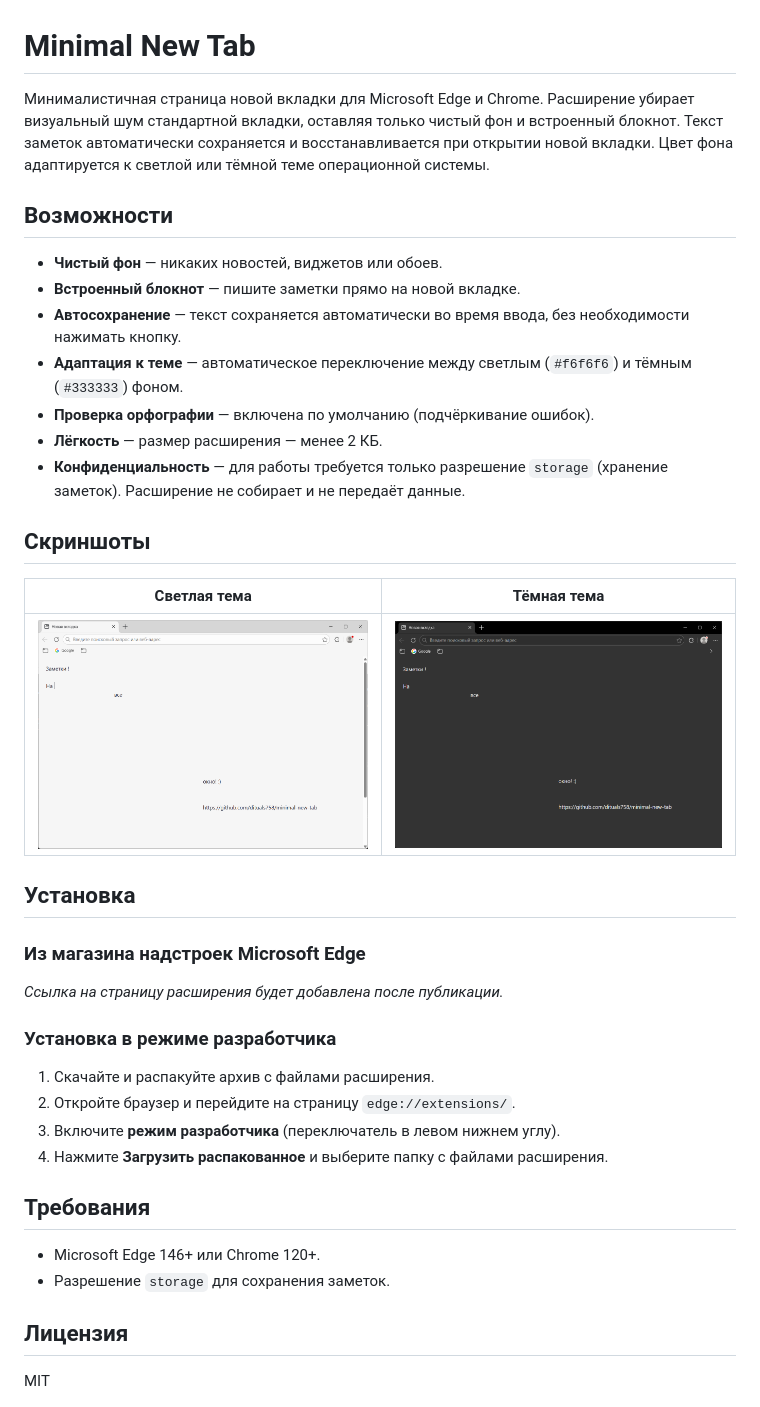
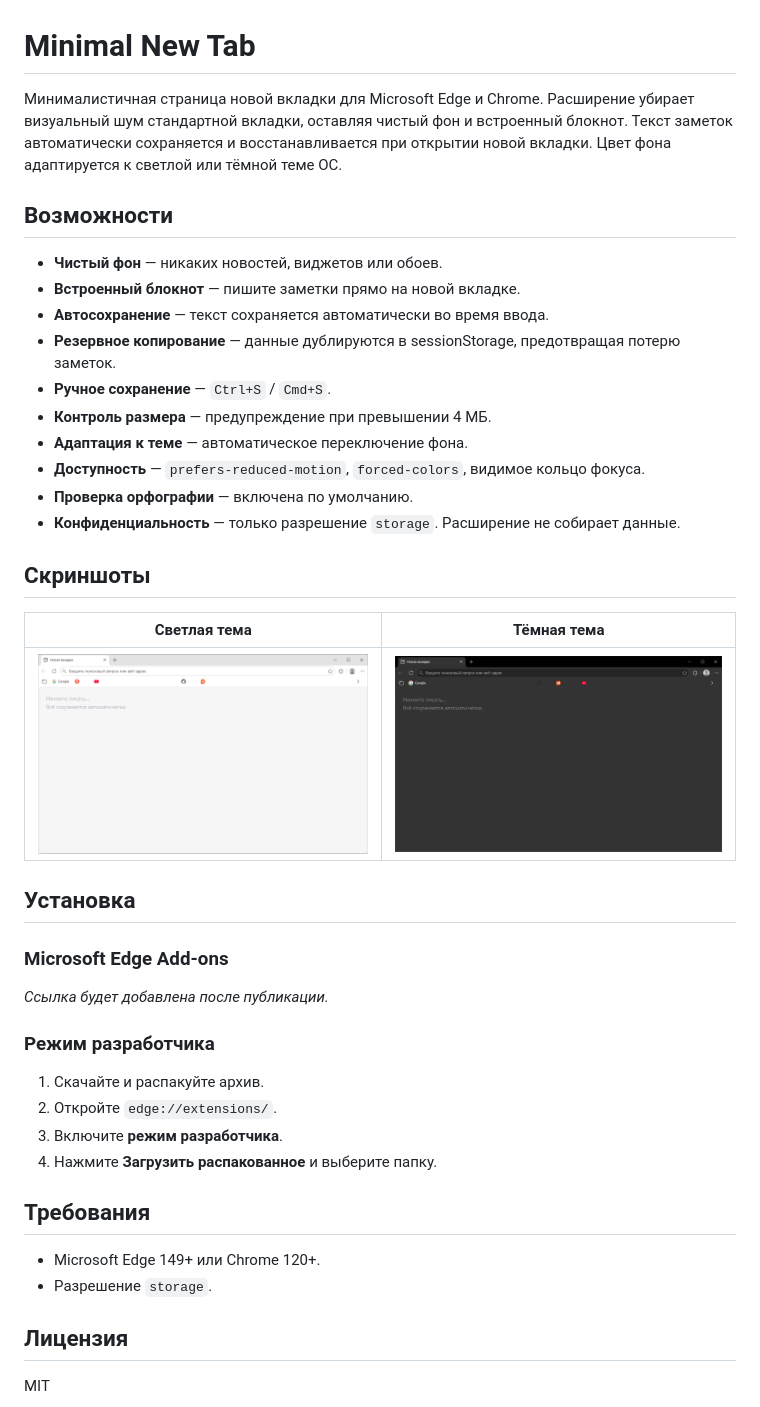
Before and after one commit to dituals758/minimal-new-tab, a Markdown page: README.md, the part around one of its changes. Drawn GitHub-style; pictures changed too: screenshots/screenshot-dark.png, screenshots/screenshot-light.png.

```diff
--- a/README.md
+++ b/README.md
@@ -1,16 +1,19 @@
 # Minimal New Tab
 
-Минималистичная страница новой вкладки для Microsoft Edge и Chrome. Расширение убирает визуальный шум стандартной вкладки, оставляя только чистый фон и встроенный блокнот. Текст заметок автоматически сохраняется и восстанавливается при открытии новой вкладки. Цвет фона адаптируется к светлой или тёмной теме операционной системы.
+Минималистичная страница новой вкладки для Microsoft Edge и Chrome. Расширение убирает визуальный шум стандартной вкладки, оставляя чистый фон и встроенный блокнот. Текст заметок автоматически сохраняется и восстанавливается при открытии новой вкладки. Цвет фона адаптируется к светлой или тёмной теме ОС.
 
 ## Возможности
 
 - **Чистый фон** — никаких новостей, виджетов или обоев.
 - **Встроенный блокнот** — пишите заметки прямо на новой вкладке.
-- **Автосохранение** — текст сохраняется автоматически во время ввода, без необходимости нажимать кнопку.
-- **Адаптация к теме** — автоматическое переключение между светлым (`#f6f6f6`) и тёмным (`#333333`) фоном.
-- **Проверка орфографии** — включена по умолчанию (подчёркивание ошибок).
-- **Лёгкость** — размер расширения — менее 2 КБ.
-- **Конфиденциальность** — для работы требуется только разрешение `storage` (хранение заметок). Расширение не собирает и не передаёт данные.
+- **Автосохранение** — текст сохраняется автоматически во время ввода.
+- **Резервное копирование** — данные дублируются в sessionStorage, предотвращая потерю заметок.
+- **Ручное сохранение** — `Ctrl+S` / `Cmd+S`.
+- **Контроль размера** — предупреждение при превышении 4 МБ.
+- **Адаптация к теме** — автоматическое переключение фона.
+- **Доступность** — `prefers-reduced-motion`, `forced-colors`, видимое кольцо фокуса.
+- **Проверка орфографии** — включена по умолчанию.
+- **Конфиденциальность** — только разрешение `storage`. Расширение не собирает данные.
 
 ## Скриншоты
 
@@ -20,19 +23,21 @@
 
 ## Установка
 
-### Из магазина надстроек Microsoft Edge
-*Ссылка на страницу расширения будет добавлена после публикации.*
+### Microsoft Edge Add-ons
 
-### Установка в режиме разработчика
-1. Скачайте и распакуйте архив с файлами расширения.
-2. Откройте браузер и перейдите на страницу `edge://extensions/`.
-3. Включите **режим разработчика** (переключатель в левом нижнем углу).
-4. Нажмите **Загрузить распакованное** и выберите папку с файлами расширения.
+*Ссылка будет добавлена после публикации.*
+
+### Режим разработчика
+
+1. Скачайте и распакуйте архив.
+2. Откройте `edge://extensions/`.
+3. Включите **режим разработчика**.
+4. Нажмите **Загрузить распакованное** и выберите папку.
 
 ## Требования
 
-- Microsoft Edge 146+ или Chrome 120+.
-- Разрешение `storage` для сохранения заметок.
+- Microsoft Edge 149+ или Chrome 120+.
+- Разрешение `storage`.
 
 ## Лицензия
 
```
Also changed, not shown: other parts of README.md (+1 -1 lines), icons/icon128.png, 4 other files.
